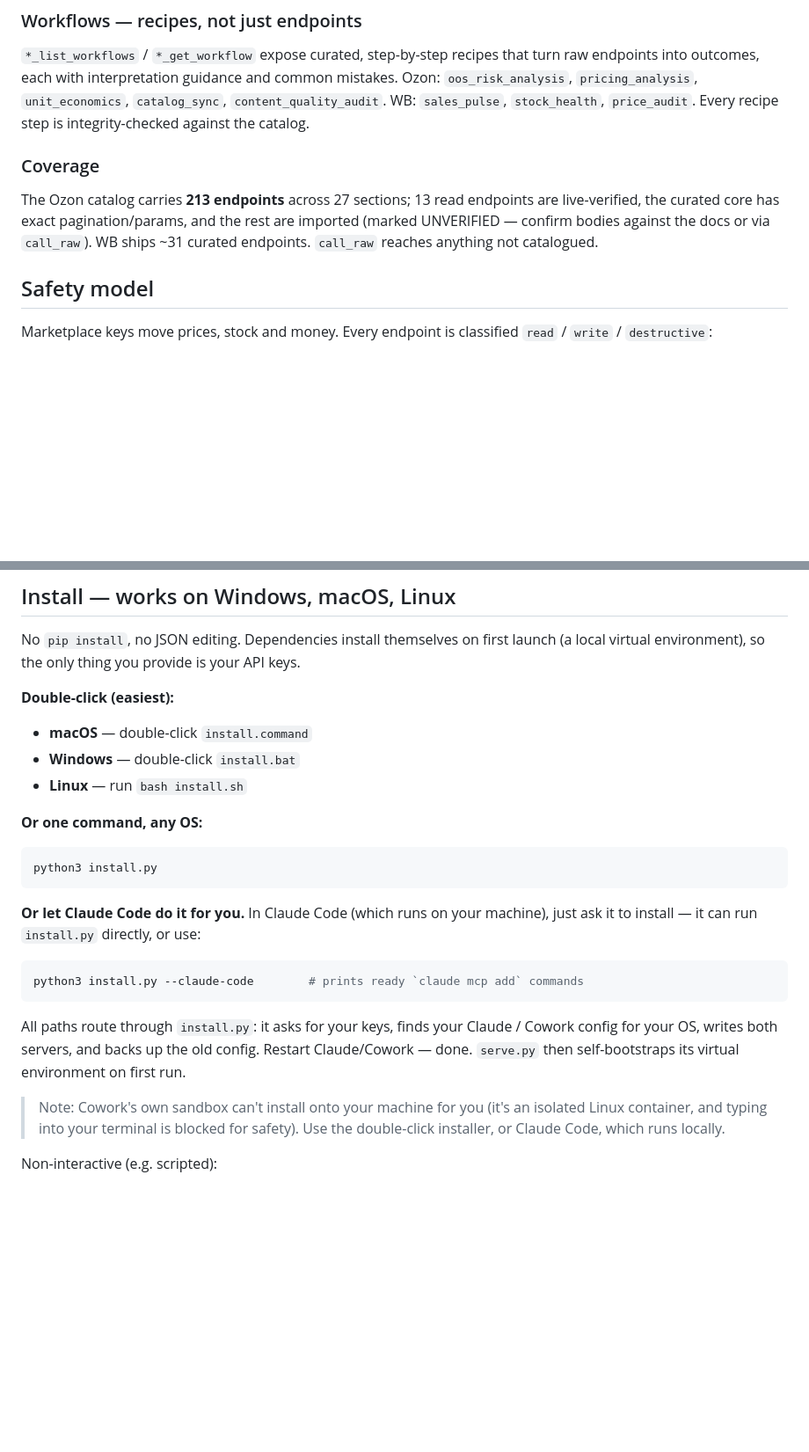
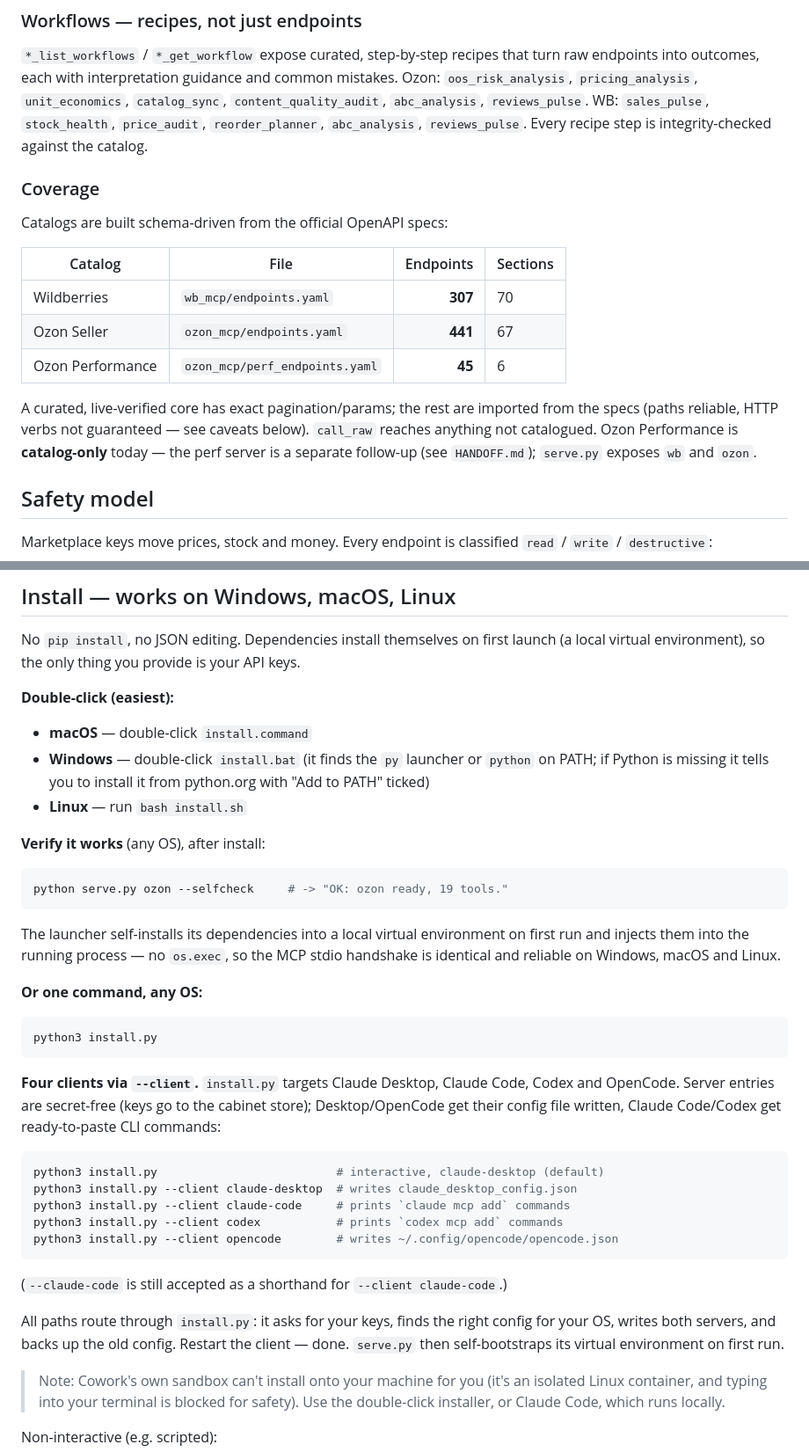
Before and after one commit to ilyautov/marketplaces-mcp-ru, a Markdown page: README.md, 2 parts joined by grey strips. Shown at 88% size. Rendered like a GitHub page; blank space fills up the shorter version.

Commit message:
Docs: HANDOFF.md + README refresh (catalog 307/441/45, 4-client install, workflows, scripts, 21 tests)

````diff
--- a/README.md
+++ b/README.md
@@ -50,16 +50,25 @@ Typed convenience tools: `wb_get_sales`, `wb_get_stocks`, `wb_get_new_orders`,
 `*_list_workflows` / `*_get_workflow` expose curated, step-by-step recipes that
 turn raw endpoints into outcomes, each with interpretation guidance and common
 mistakes. Ozon: `oos_risk_analysis`, `pricing_analysis`, `unit_economics`,
-`catalog_sync`, `content_quality_audit`. WB: `sales_pulse`, `stock_health`,
-`price_audit`. Every recipe step is integrity-checked against the catalog.
+`catalog_sync`, `content_quality_audit`, `abc_analysis`, `reviews_pulse`. WB:
+`sales_pulse`, `stock_health`, `price_audit`, `reorder_planner`, `abc_analysis`,
+`reviews_pulse`. Every recipe step is integrity-checked against the catalog.
 
 ### Coverage
 
-The Ozon catalog carries **213 endpoints** across 27 sections; 13 read endpoints
-are live-verified, the curated core has exact pagination/params, and the rest
-are imported (marked UNVERIFIED — confirm bodies against the docs or via
-`call_raw`). WB ships ~31 curated endpoints. `call_raw` reaches anything not
-catalogued.
+Catalogs are built schema-driven from the official OpenAPI specs:
+
+| Catalog | File | Endpoints | Sections |
+|---|---|---:|---|
+| Wildberries | `wb_mcp/endpoints.yaml` | **307** | 70 |
+| Ozon Seller | `ozon_mcp/endpoints.yaml` | **441** | 67 |
+| Ozon Performance | `ozon_mcp/perf_endpoints.yaml` | **45** | 6 |
+
+A curated, live-verified core has exact pagination/params; the rest are imported
+from the specs (paths reliable, HTTP verbs not guaranteed — see caveats below).
+`call_raw` reaches anything not catalogued. Ozon Performance is **catalog-only**
+today — the perf server is a separate follow-up (see `HANDOFF.md`); `serve.py`
+exposes `wb` and `ozon`.
 
 ## Safety model
 
@@ -81,8 +90,20 @@ keys.
 
 **Double-click (easiest):**
 - **macOS** — double-click `install.command`
-- **Windows** — double-click `install.bat`
+- **Windows** — double-click `install.bat` (it finds the `py` launcher or
+  `python` on PATH; if Python is missing it tells you to install it from
+  python.org with "Add to PATH" ticked)
 - **Linux** — run `bash install.sh`
+
+**Verify it works** (any OS), after install:
+
+```bash
+python serve.py ozon --selfcheck     # -> "OK: ozon ready, 19 tools."
+```
+
+The launcher self-installs its dependencies into a local virtual environment on
+first run and injects them into the running process — no `os.exec`, so the MCP
+stdio handshake is identical and reliable on Windows, macOS and Linux.
 
 **Or one command, any OS:**
 
@@ -90,17 +111,25 @@ keys.
 python3 install.py
 ```
 
-**Or let Claude Code do it for you.** In Claude Code (which runs on your
-machine), just ask it to install — it can run `install.py` directly, or use:
+**Four clients via `--client`.** `install.py` targets Claude Desktop, Claude
+Code, Codex and OpenCode. Server entries are secret-free (keys go to the cabinet
+store); Desktop/OpenCode get their config file written, Claude Code/Codex get
+ready-to-paste CLI commands:
 
 ```bash
-python3 install.py --claude-code        # prints ready `claude mcp add` commands
+python3 install.py                          # interactive, claude-desktop (default)
+python3 install.py --client claude-desktop  # writes claude_desktop_config.json
+python3 install.py --client claude-code     # prints `claude mcp add` commands
+python3 install.py --client codex           # prints `codex mcp add` commands
+python3 install.py --client opencode        # writes ~/.config/opencode/opencode.json
 ```
 
-All paths route through `install.py`: it asks for your keys, finds your Claude /
-Cowork config for your OS, writes both servers, and backs up the old config.
-Restart Claude/Cowork — done. `serve.py` then self-bootstraps its virtual
-environment on first run.
+(`--claude-code` is still accepted as a shorthand for `--client claude-code`.)
+
+All paths route through `install.py`: it asks for your keys, finds the right
+config for your OS, writes both servers, and backs up the old config. Restart
+the client — done. `serve.py` then self-bootstraps its virtual environment on
+first run.
 
 > Note: Cowork's own sandbox can't install onto your machine for you (it's an
 > isolated Linux container, and typing into your terminal is blocked for safety).
````
Also changed, not shown: other parts of README.md (+21 -11 lines), HANDOFF.md (added, +107 -0 lines).
